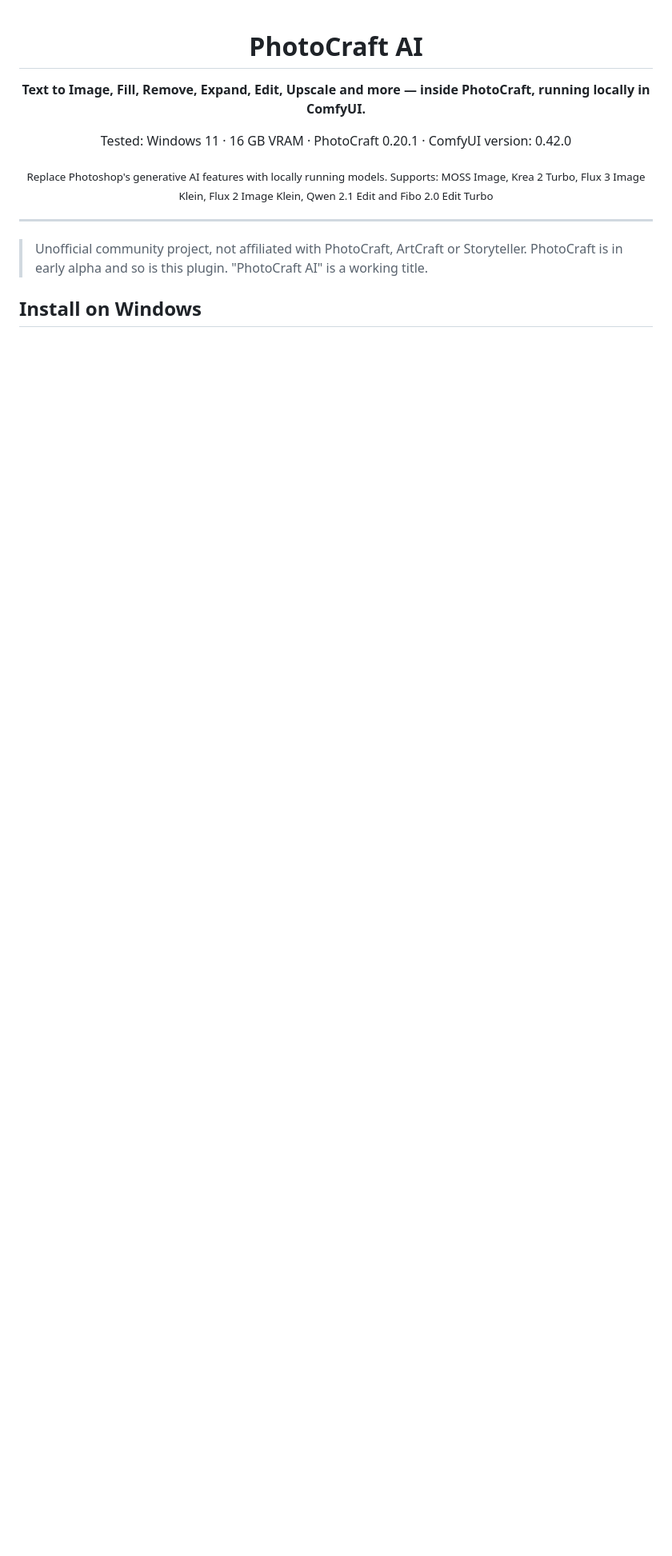
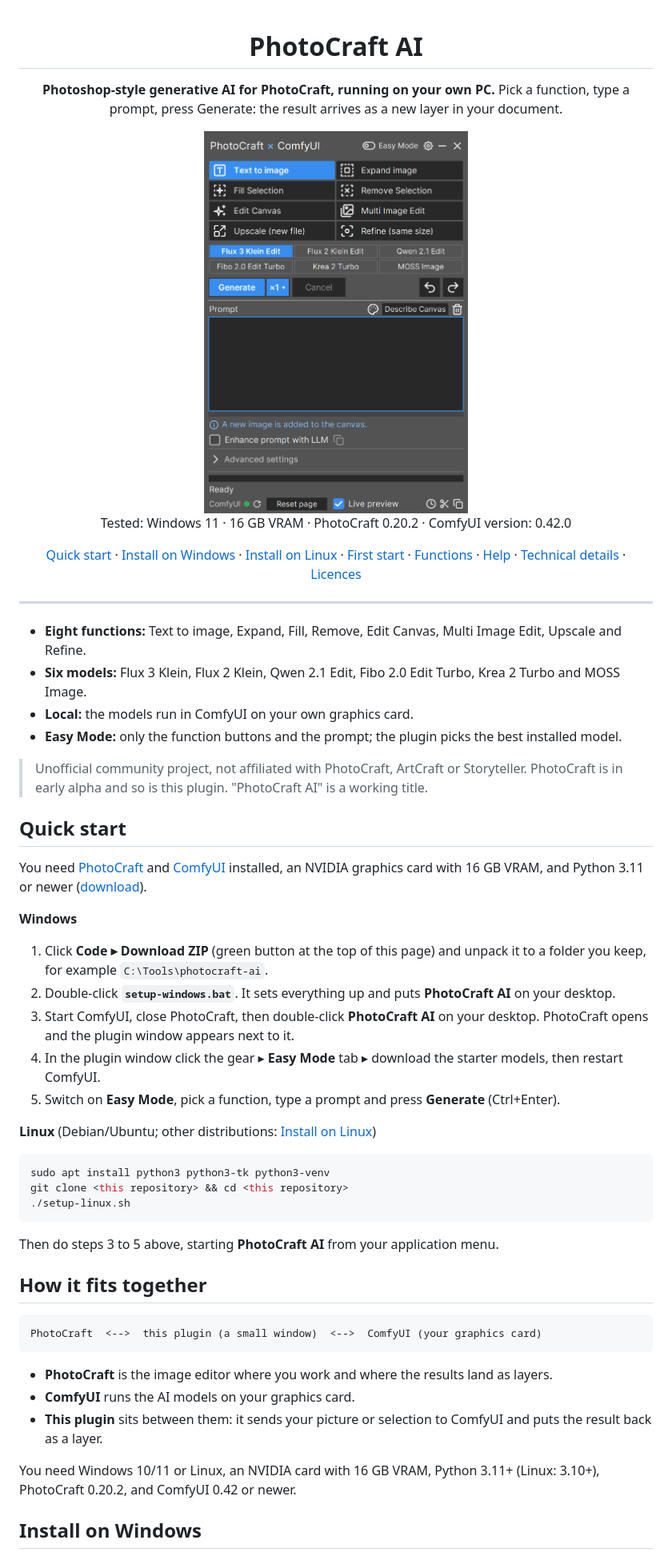
Before and after one commit to phil-haderer/photocraft-ai-test, a Markdown page: README.md, the part around one of its changes. Shown at 80% size. Rendered like a GitHub page; pictures changed too: readme-images/plugin-window.png (added); blank space fills up the shorter version.

Commit message:
Test release v0.15-test

````diff
--- a/README.md
+++ b/README.md
@@ -2,18 +2,60 @@
 
 # PhotoCraft AI
 
-**Text to Image, Fill, Remove, Expand, Edit, Upscale and more — inside PhotoCraft, running locally in ComfyUI.**
+**Photoshop-style generative AI for PhotoCraft, running on your own PC.**
+Pick a function, type a prompt, press Generate: the result arrives as a new layer in your document.
 
-Tested: Windows 11 · 16 GB VRAM · PhotoCraft 0.20.1 · ComfyUI version: 0.42.0
+<img src="readme-images/plugin-window.png" alt="The plugin window: eight functions, six models, prompt box and Generate button" width="330">
 
-<sub>Replace Photoshop's generative AI features with locally running models. Supports: MOSS Image, Krea 2 Turbo, Flux 3 Image Klein, Flux 2 Image Klein, Qwen 2.1 Edit and Fibo 2.0 Edit Turbo  </sub>
+Tested: Windows 11 · 16 GB VRAM · PhotoCraft 0.20.2 · ComfyUI version: 0.42.0
+
+[Quick start](#quick-start) · [Install on Windows](#install-on-windows) · [Install on Linux](#install-on-linux) · [First start](#first-start) · [Functions](#functions) · [Help](#help) · [Technical details](#technical-details) · [Licences](#licences-of-the-models)
 
 </div>
 
 ---
 
+- **Eight functions:** Text to image, Expand, Fill, Remove, Edit Canvas, Multi Image Edit, Upscale and Refine.
+- **Six models:** Flux 3 Klein, Flux 2 Klein, Qwen 2.1 Edit, Fibo 2.0 Edit Turbo, Krea 2 Turbo and MOSS Image.
+- **Local:** the models run in ComfyUI on your own graphics card.
+- **Easy Mode:** only the function buttons and the prompt; the plugin picks the best installed model.
+
 > Unofficial community project, not affiliated with PhotoCraft, ArtCraft or Storyteller. PhotoCraft is in early alpha
 > and so is this plugin. "PhotoCraft AI" is a working title.
 
+## Quick start
+
+You need [PhotoCraft](https://github.com/storytold/photocraft/releases) and [ComfyUI](https://github.com/comfyanonymous/ComfyUI#installing) installed, an NVIDIA graphics card with 16 GB VRAM, and Python 3.11 or newer ([download](https://www.python.org/downloads/windows/)).
+
+**Windows**
+
+1. Click **Code ▸ Download ZIP** (green button at the top of this page) and unpack it to a folder you keep, for example `C:\Tools\photocraft-ai`.
+2. Double-click **`setup-windows.bat`**. It sets everything up and puts **PhotoCraft AI** on your desktop.
+3. Start ComfyUI, close PhotoCraft, then double-click **PhotoCraft AI** on your desktop. PhotoCraft opens and the plugin window appears next to it.
+4. In the plugin window click the gear ▸ **Easy Mode** tab ▸ download the starter models, then restart ComfyUI.
+5. Switch on **Easy Mode**, pick a function, type a prompt and press **Generate** (Ctrl+Enter).
+
+**Linux** (Debian/Ubuntu; other distributions: [Install on Linux](#install-on-linux))
+
+```bash
+sudo apt install python3 python3-tk python3-venv
+git clone <this repository> && cd <this repository>
+./setup-linux.sh
+```
+
+Then do steps 3 to 5 above, starting **PhotoCraft AI** from your application menu.
+
+## How it fits together
+
+```
+PhotoCraft  <-->  this plugin (a small window)  <-->  ComfyUI (your graphics card)
+```
+
+- **PhotoCraft** is the image editor where you work and where the results land as layers.
+- **ComfyUI** runs the AI models on your graphics card.
+- **This plugin** sits between them: it sends your picture or selection to ComfyUI and puts the result back as a layer.
+
+You need Windows 10/11 or Linux, an NVIDIA card with 16 GB VRAM, Python 3.11+ (Linux: 3.10+), PhotoCraft 0.20.2, and ComfyUI 0.42 or newer.
+
 ## Install on Windows
 
````
Also changed, not shown: other parts of README.md (+89 -94 lines), 13 other files.
